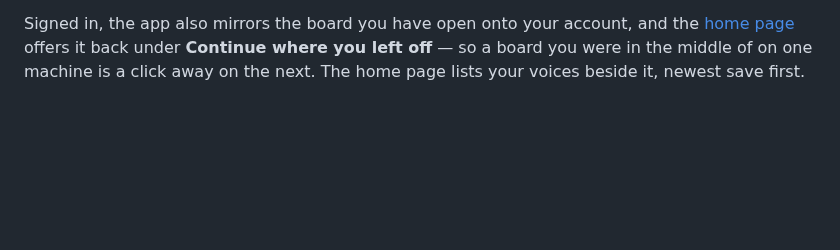
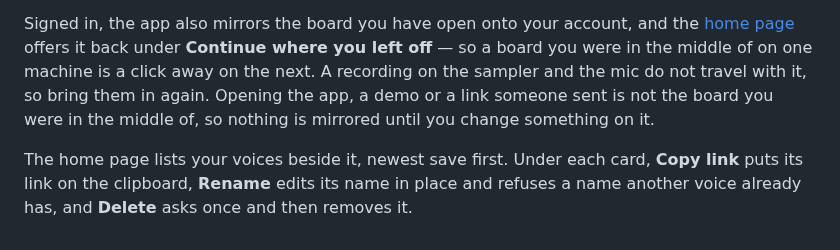
Before and after one commit to cmdcolin/bender, a Markdown page: docs/USER-GUIDE.md, the part around the change. GitHub-like rendering; blank space fills up the shorter version.

```diff
--- a/docs/USER-GUIDE.md
+++ b/docs/USER-GUIDE.md
@@ -556,5 +556,12 @@ account holds, and the sign-in card and the about card both link to it.
 Signed in, the app also mirrors the board you have open onto your account, and
 the [home page](https://cmdcolin.github.io/bender/) offers it back under
 **Continue where you left off** — so a board you were in the middle of on one
-machine is a click away on the next. The home page lists your voices beside it,
-newest save first.
+machine is a click away on the next. A recording on the sampler and the mic do
+not travel with it, so bring them in again. Opening the app, a demo or a link
+someone sent is not the board you were in the middle of, so nothing is mirrored
+until you change something on it.
+
+The home page lists your voices beside it, newest save first. Under each card,
+**Copy link** puts its link on the clipboard, **Rename** edits its name in place
+and refuses a name another voice already has, and **Delete** asks once and then
+removes it.
```
Also changed, not shown: public/dashboard.jpg, 3 other files.
